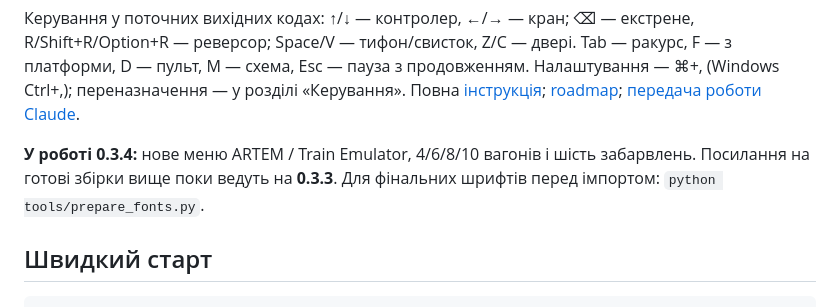
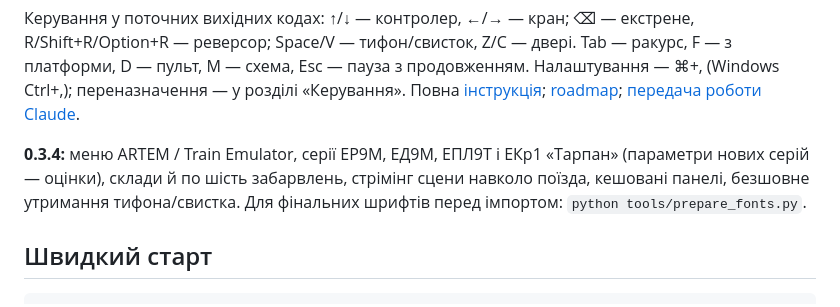
Before and after one commit to editorrc/train-simulator-, a Markdown page: README.md, the part around one of its changes. Rendered like a GitHub page.

```diff
--- a/README.md
+++ b/README.md
@@ -25,8 +25,9 @@ Tab — ракурс, F — з платформи, D — пульт, M — сх
 Повна [інструкція](docs/DEMO.md); [roadmap](docs/ROADMAP.md);
 [передача роботи Claude](docs/HANDOFF_CLAUDE.md).
 
-**У роботі 0.3.4:** нове меню ARTEM / Train Emulator, 4/6/8/10 вагонів і шість
-забарвлень. Посилання на готові збірки вище поки ведуть на **0.3.3**.
+**0.3.4:** меню ARTEM / Train Emulator, серії ЕР9М, ЕД9М, ЕПЛ9Т і ЕКр1 «Тарпан»
+(параметри нових серій — оцінки), склади й по шість забарвлень, стрімінг сцени
+навколо поїзда, кешовані панелі, безшовне утримання тифона/свистка.
 Для фінальних шрифтів перед імпортом: `python tools/prepare_fonts.py`.
 
 
```
Also changed, not shown: other parts of README.md (+1 -1 lines), docs/BUILD_VALIDATION.md (+19 -0 lines), docs/HANDOFF_CLAUDE.md (+23 -15 lines).
